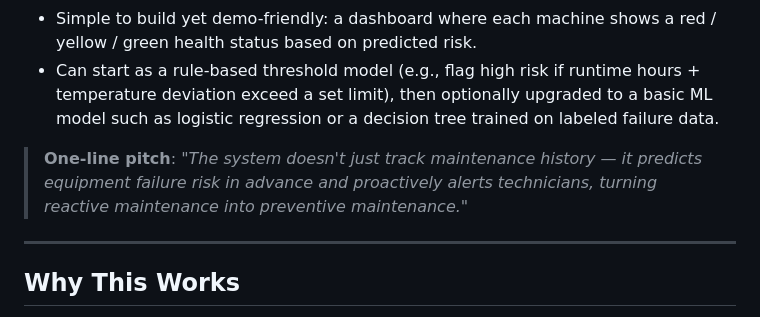
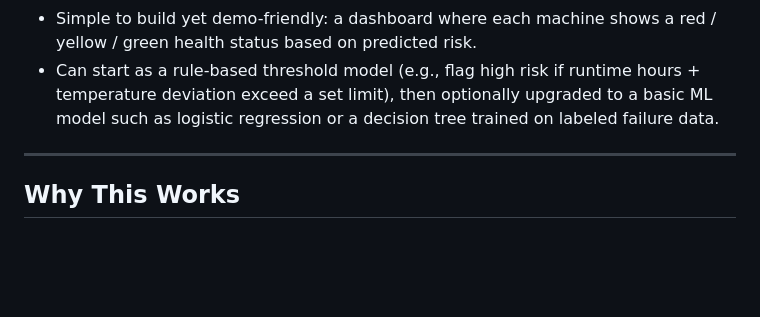
Before and after one commit to ManasviBhandary/AI-Assisted-Equipment-Maintenance-System-project-, a Markdown page: README.md, the part around the change. Rendered like a GitHub page; blank space fills up the shorter version.

Commit message:
Remove one-line pitch section from README.md

```diff
--- a/README.md
+++ b/README.md
@@ -79,9 +79,8 @@ flowchart TD
 - Simple to build yet demo-friendly: a dashboard where each machine shows a red / yellow / green health status based on predicted risk.
 - Can start as a rule-based threshold model (e.g., flag high risk if runtime hours + temperature deviation exceed a set limit), then optionally upgraded to a basic ML model such as logistic regression or a decision tree trained on labeled failure data.
 
-> **One-line pitch**: *"The system doesn't just track maintenance history — it predicts equipment failure risk in advance and proactively alerts technicians, turning reactive maintenance into preventive maintenance."*
+---
 
----
 
 ## Why This Works
 
```
